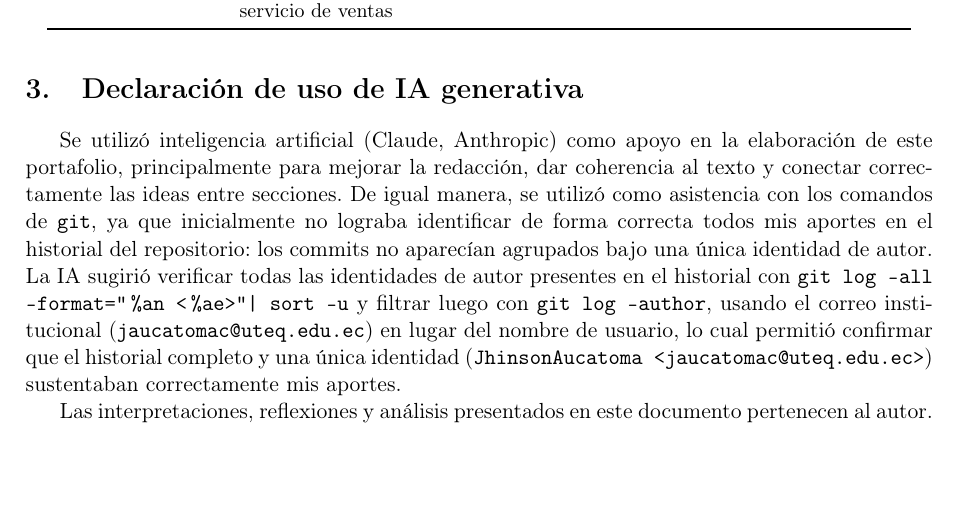
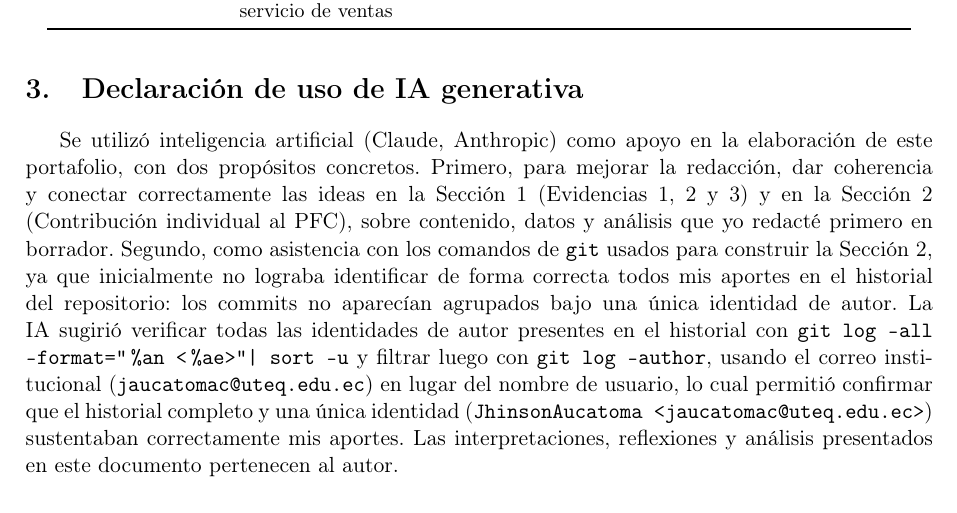
Before and after one commit to JhinsonAucatoma/ev_sum_04_portafolio, a LaTeX document (docs/informe_portafolio.tex): part of page 6 of 6, cut so that both start at the same text, the shorter picture padded with empty space. Compiled offline with pdfLaTeX.

Commit message:
Especificación de las secciones en declaración de uso de IA

```diff
--- a/docs/informe_portafolio.tex
+++ b/docs/informe_portafolio.tex
@@ -301,14 +301,13 @@ if (!nodosCaidos.isEmpty()) {
     % DECLARACIÓN DE USO DE IA GENERATIVA
     % =====================================================
     \section{Declaración de uso de IA generativa}
-    Se utilizó inteligencia artificial (Claude, Anthropic) como apoyo en la elaboración de este portafolio, principalmente para mejorar la redacción, dar coherencia al texto y conectar correctamente las ideas entre secciones.
-    De igual manera, se utilizó como asistencia con los comandos de \texttt{git}, ya que inicialmente no lograba identificar de forma correcta todos mis aportes en el historial del repositorio: los commits no aparecían agrupados
-    bajo una única identidad de autor. La IA sugirió verificar todas las identidades de autor presentes en el historial con \texttt{git log --all --format="\%an <\%ae>" | sort -u} y filtrar luego con \texttt{git log --author}, usando
-    el correo institucional (\texttt{jaucatomac@uteq.edu.ec}) en lugar del nombre de usuario, lo cual permitió confirmar que el historial completo y una única identidad (\texttt{JhinsonAucatoma <jaucatomac@uteq.edu.ec>}) sustentaban
-    correctamente mis aportes.
-
+    Se utilizó inteligencia artificial (Claude, Anthropic) como apoyo en la elaboración de este portafolio, con dos propósitos concretos. Primero, para mejorar la redacción,
+    dar coherencia y conectar correctamente las ideas en la Sección~1 (Evidencias 1, 2 y 3) y en la Sección~2 (Contribución individual al PFC), sobre contenido, datos y análisis
+    que yo redacté primero en borrador. Segundo, como asistencia con los comandos de \texttt{git} usados para construir la Sección~2, ya que inicialmente no lograba identificar de
+    forma correcta todos mis aportes en el historial del repositorio: los commits no aparecían agrupados bajo una única identidad de autor. La IA sugirió verificar todas las identidades
+    de autor presentes en el historial con \texttt{git log --all --format="\%an <\%ae>" | sort -u} y filtrar luego con \texttt{git log --author}, usando el correo institucional (\texttt{jaucatomac@uteq.edu.ec})
+    en lugar del nombre de usuario, lo cual permitió confirmar que el historial completo y una única identidad (\texttt{JhinsonAucatoma <jaucatomac@uteq.edu.ec>}) sustentaban correctamente mis aportes.
     Las interpretaciones, reflexiones y análisis presentados en este documento pertenecen al autor.
-
     % =====================================================
     % REFERENCIAS
     % =====================================================
```
